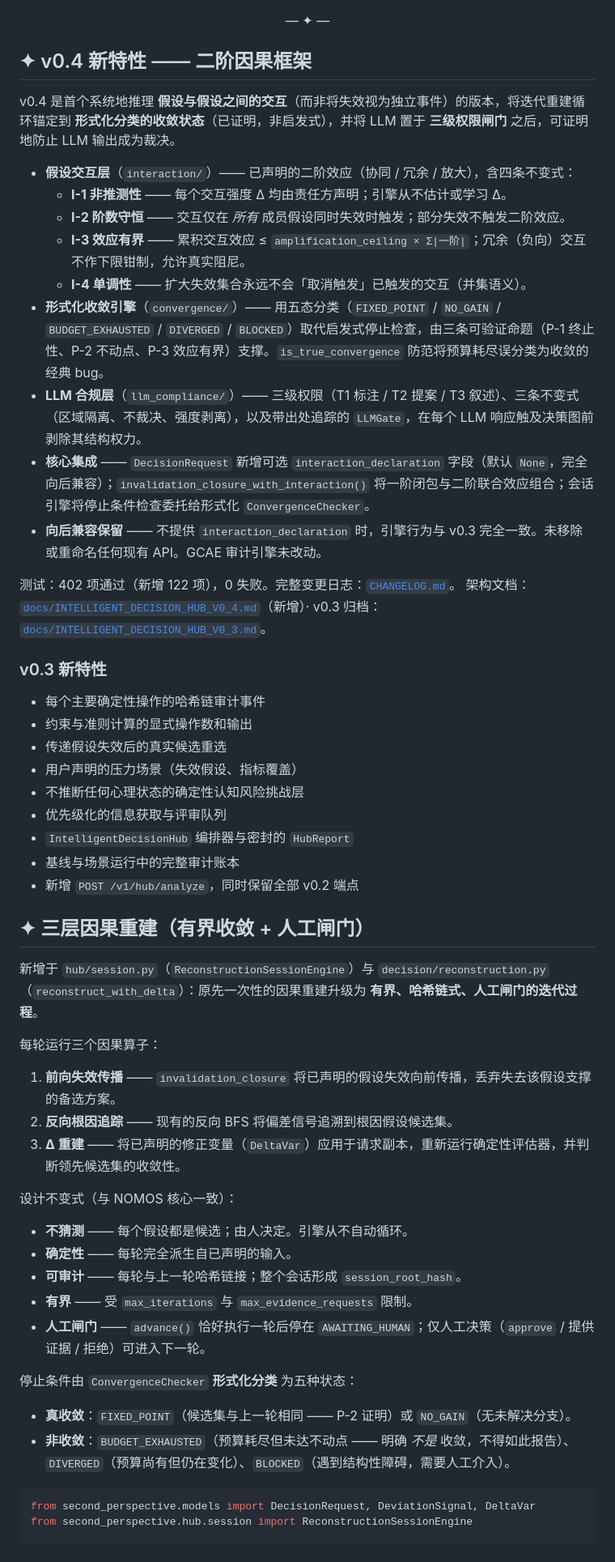
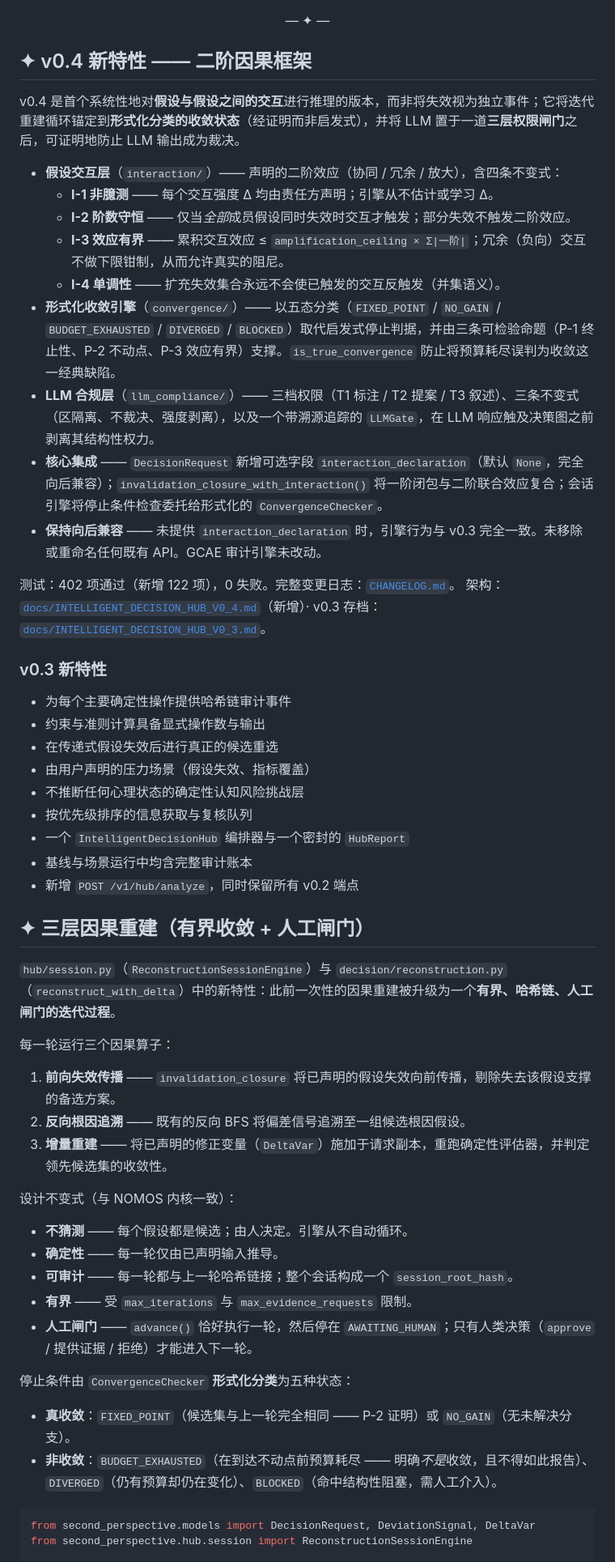
Before and after one commit to nohn3043-arch/second-perspective, a Markdown page: README-zh.md, the part around one of its changes. Shown at 81% size. Rendered like a GitHub page.

Commit message:
docs: rewrite README-zh from English README

````diff
--- a/README-zh.md
+++ b/README-zh.md
@@ -83,60 +79,55 @@ NOMOS 不是现有 ERP/CRM/风控/合规/投决/HR/项目审批系统的替代
 
 ## ✦ v0.4 新特性 —— 二阶因果框架
 
-<div style="max-width:880px;margin:0 auto;padding:0 16px">
+v0.4 是首个系统性地对<strong>假设与假设之间的交互</strong>进行推理的版本，而非将失效视为独立事件；它将迭代重建循环锚定到<strong>形式化分类的收敛状态</strong>（经证明而非启发式），并将 LLM 置于一道<strong>三层权限闸门</strong>之后，可证明地防止 LLM 输出成为裁决。
 
-v0.4 是首个系统地推理 <strong>假设与假设之间的交互</strong>（而非将失效视为独立事件）的版本，将迭代重建循环锚定到 <strong>形式化分类的收敛状态</strong>（已证明，非启发式），并将 LLM 置于 <strong>三级权限闸门</strong> 之后，可证明地防止 LLM 输出成为裁决。
-
-- **假设交互层**（`interaction/`）—— 已声明的二阶效应（协同 / 冗余 / 放大），含四条不变式：
-  - **I-1 非推测性** —— 每个交互强度 Δ 均由责任方声明；引擎从不估计或学习 Δ。
-  - **I-2 阶数守恒** —— 交互仅在 *所有* 成员假设同时失效时触发；部分失效不触发二阶效应。
-  - **I-3 效应有界** —— 累积交互效应 ≤ `amplification_ceiling × Σ|一阶|`；冗余（负向）交互不作下限钳制，允许真实阻尼。
-  - **I-4 单调性** —— 扩大失效集合永远不会「取消触发」已触发的交互（并集语义）。
-- **形式化收敛引擎**（`convergence/`）—— 用五态分类（`FIXED_POINT` / `NO_GAIN` / `BUDGET_EXHAUSTED` / `DIVERGED` / `BLOCKED`）取代启发式停止检查，由三条可验证命题（P-1 终止性、P-2 不动点、P-3 效应有界）支撑。`is_true_convergence` 防范将预算耗尽误分类为收敛的经典 bug。
-- **LLM 合规层**（`llm_compliance/`）—— 三级权限（T1 标注 / T2 提案 / T3 叙述）、三条不变式（区域隔离、不裁决、强度剥离），以及带出处追踪的 `LLMGate`，在每个 LLM 响应触及决策图前剥除其结构权力。
-- **核心集成** —— `DecisionRequest` 新增可选 `interaction_declaration` 字段（默认 `None`，完全向后兼容）；`invalidation_closure_with_interaction()` 将一阶闭包与二阶联合效应组合；会话引擎将停止条件检查委托给形式化 `ConvergenceChecker`。
-- **向后兼容保留** —— 不提供 `interaction_declaration` 时，引擎行为与 v0.3 完全一致。未移除或重命名任何现有 API。GCAE 审计引擎未改动。
+- **假设交互层**（`interaction/`）—— 声明的二阶效应（协同 / 冗余 / 放大），含四条不变式：
+  - <strong>I-1 非臆测</strong> —— 每个交互强度 Δ 均由责任方声明；引擎从不估计或学习 Δ。
+  - <strong>I-2 阶数守恒</strong> —— 仅当<em>全部</em>成员假设同时失效时交互才触发；部分失效不触发二阶效应。
+  - <strong>I-3 效应有界</strong> —— 累积交互效应 ≤ `amplification_ceiling × Σ|一阶|`；冗余（负向）交互不做下限钳制，从而允许真实的阻尼。
+  - <strong>I-4 单调性</strong> —— 扩充失效集合永远不会使已触发的交互反触发（并集语义）。
+- **形式化收敛引擎**（`convergence/`）—— 以五态分类（`FIXED_POINT` / `NO_GAIN` / `BUDGET_EXHAUSTED` / `DIVERGED` / `BLOCKED`）取代启发式停止判据，并由三条可检验命题（P-1 终止性、P-2 不动点、P-3 效应有界）支撑。`is_true_convergence` 防止将预算耗尽误判为收敛这一经典缺陷。
+- **LLM 合规层**（`llm_compliance/`）—— 三档权限（T1 标注 / T2 提案 / T3 叙述）、三条不变式（区隔离、不裁决、强度剥离），以及一个带溯源追踪的 `LLMGate`，在 LLM 响应触及决策图之前剥离其结构性权力。
+- **核心集成** —— `DecisionRequest` 新增可选字段 `interaction_declaration`（默认 `None`，完全向后兼容）；`invalidation_closure_with_interaction()` 将一阶闭包与二阶联合效应复合；会话引擎将停止条件检查委托给形式化的 `ConvergenceChecker`。
+- **保持向后兼容** —— 未提供 `interaction_declaration` 时，引擎行为与 v0.3 完全一致。未移除或重命名任何既有 API。GCAE 审计引擎未改动。
 
 测试：402 项通过（新增 122 项），0 失败。完整变更日志：[`CHANGELOG.md`](./CHANGELOG.md)。
-架构文档：[`docs/INTELLIGENT_DECISION_HUB_V0_4.md`](docs/INTELLIGENT_DECISION_HUB_V0_4.md)（新增）· v0.3 归档：[`docs/INTELLIGENT_DECISION_HUB_V0_3.md`](docs/INTELLIGENT_DECISION_HUB_V0_3.md)。
+架构：[`docs/INTELLIGENT_DECISION_HUB_V0_4.md`](docs/INTELLIGENT_DECISION_HUB_V0_4.md)（新增）· v0.3 存档：[`docs/INTELLIGENT_DECISION_HUB_V0_3.md`](docs/INTELLIGENT_DECISION_HUB_V0_3.md)。
 
 ### v0.3 新特性
 
-- 每个主要确定性操作的哈希链审计事件
-- 约束与准则计算的显式操作数和输出
-- 传递假设失效后的真实候选重选
-- 用户声明的压力场景（失效假设、指标覆盖）
+- 为每个主要确定性操作提供哈希链审计事件
+- 约束与准则计算具备显式操作数与输出
+- 在传递式假设失效后进行真正的候选重选
+- 由用户声明的压力场景（假设失效、指标覆盖）
 - 不推断任何心理状态的确定性认知风险挑战层
-- 优先级化的信息获取与评审队列
-- `IntelligentDecisionHub` 编排器与密封的 `HubReport`
-- 基线与场景运行中的完整审计账本
-- 新增 `POST /v1/hub/analyze`，同时保留全部 v0.2 端点
-
-</div>
+- 按优先级排序的信息获取与复核队列
+- 一个 `IntelligentDecisionHub` 编排器与一个密封的 `HubReport`
+- 基线与场景运行中均含完整审计账本
+- 新增 `POST /v1/hub/analyze`，同时保留所有 v0.2 端点
 
 ## ✦ 三层因果重建（有界收敛 + 人工闸门）
 
-<div style="max-width:880px;margin:0 auto;padding:0 16px">
+`hub/session.py`（`ReconstructionSessionEngine`）与 `decision/reconstruction.py`（`reconstruct_with_delta`）中的新特性：此前一次性的因果重建被升级为一个<strong>有界、哈希链、人工闸门的迭代过程</strong>。
 
-新增于 `hub/session.py`（`ReconstructionSessionEngine`）与 `decision/reconstruction.py`（`reconstruct_with_delta`）：原先一次性的因果重建升级为 **有界、哈希链式、人工闸门的迭代过程**。
+每一轮运行三个因果算子：
 
-每轮运行三个因果算子：
+1. **前向失效传播** —— `invalidation_closure` 将已声明的假设失效向前传播，剔除失去该假设支撑的备选方案。
+2. **反向根因追溯** —— 既有的反向 BFS 将偏差信号追溯至一组候选根因假设。
+3. **增量重建** —— 将已声明的修正变量（`DeltaVar`）施加于请求副本，重跑确定性评估器，并判定领先候选集的收敛性。
 
-1. **前向失效传播** —— `invalidation_closure` 将已声明的假设失效向前传播，丢弃失去该假设支撑的备选方案。
-2. **反向根因追踪** —— 现有的反向 BFS 将偏差信号追溯到根因假设候选集。
-3. **Δ 重建** —— 将已声明的修正变量（`DeltaVar`）应用于请求副本，重新运行确定性评估器，并判断领先候选集的收敛性。
-
-设计不变式（与 NOMOS 核心一致）：
+设计不变式（与 NOMOS 内核一致）：
 
 - **不猜测** —— 每个假设都是候选；由人决定。引擎从不自动循环。
-- **确定性** —— 每轮完全派生自已声明的输入。
-- **可审计** —— 每轮与上一轮哈希链接；整个会话形成 `session_root_hash`。
+- **确定性** —— 每一轮仅由已声明输入推导。
+- **可审计** —— 每一轮都与上一轮哈希链接；整个会话构成一个 `session_root_hash`。
 - **有界** —— 受 `max_iterations` 与 `max_evidence_requests` 限制。
-- **人工闸门** —— `advance()` 恰好执行一轮后停在 `AWAITING_HUMAN`；仅人工决策（`approve` / 提供证据 / 拒绝）可进入下一轮。
+- **人工闸门** —— `advance()` 恰好执行一轮，然后停在 `AWAITING_HUMAN`；只有人类决策（`approve` / 提供证据 / 拒绝）才能进入下一轮。
 
-停止条件由 `ConvergenceChecker` **形式化分类** 为五种状态：
-- **真收敛**：`FIXED_POINT`（候选集与上一轮相同 —— P-2 证明）或 `NO_GAIN`（无未解决分支）。
-- **非收敛**：`BUDGET_EXHAUSTED`（预算耗尽但未达不动点 —— 明确 *不是* 收敛，不得如此报告）、`DIVERGED`（预算尚有但仍在变化）、`BLOCKED`（遇到结构性障碍，需要人工介入）。
+停止条件由 `ConvergenceChecker` <strong>形式化分类</strong>为五种状态：
+
+- <strong>真收敛</strong>：`FIXED_POINT`（候选集与上一轮完全相同 —— P-2 证明）或 `NO_GAIN`（无未解决分支）。
+- <strong>非收敛</strong>：`BUDGET_EXHAUSTED`（在到达不动点前预算耗尽 —— 明确<em>不是</em>收敛，且不得如此报告）、`DIVERGED`（仍有预算却仍在变化）、`BLOCKED`（命中结构性阻塞，需人工介入）。
 
 ```python
 from second_perspective.models import DecisionRequest, DeviationSignal, DeltaVar
````
Also changed, not shown: other parts of README-zh.md (+67 -71 lines).
